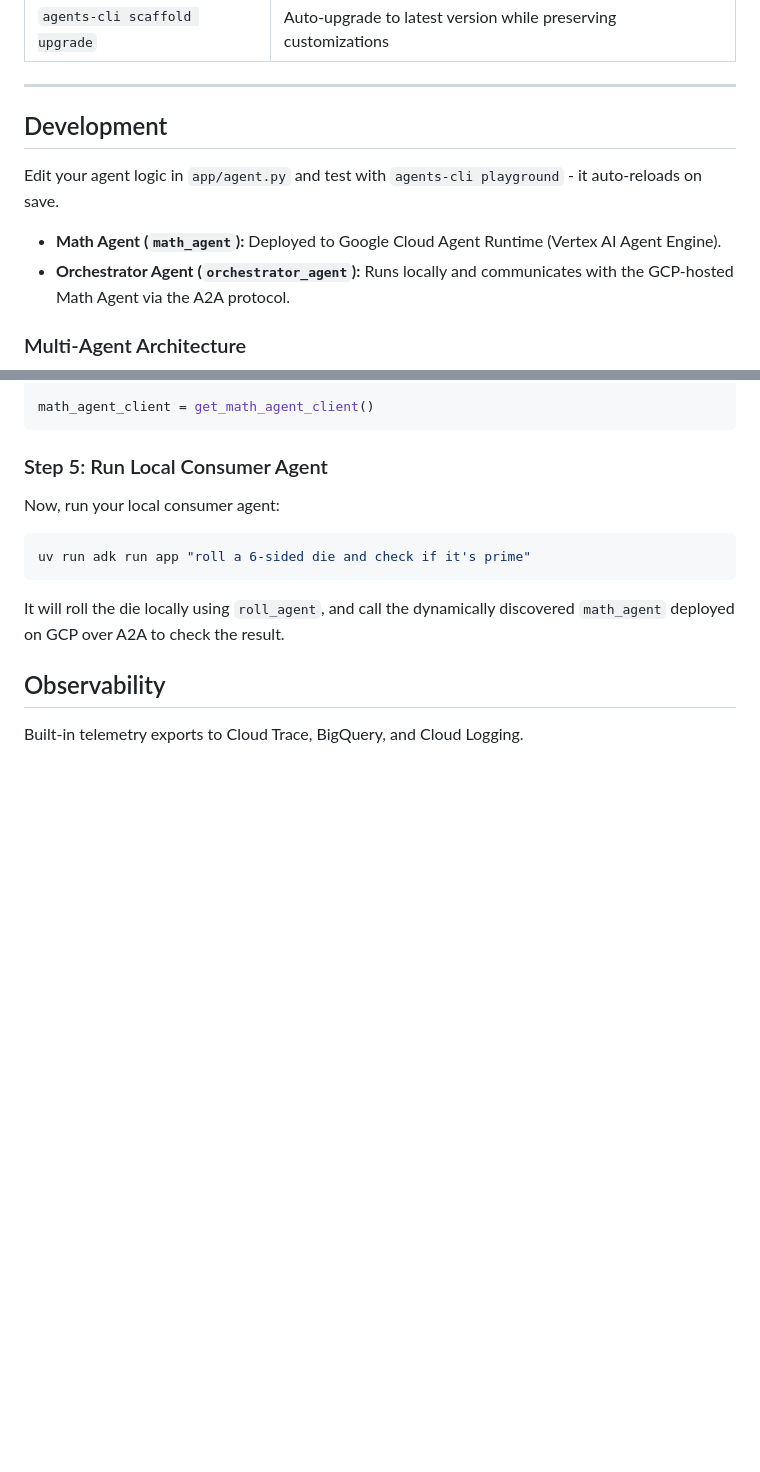
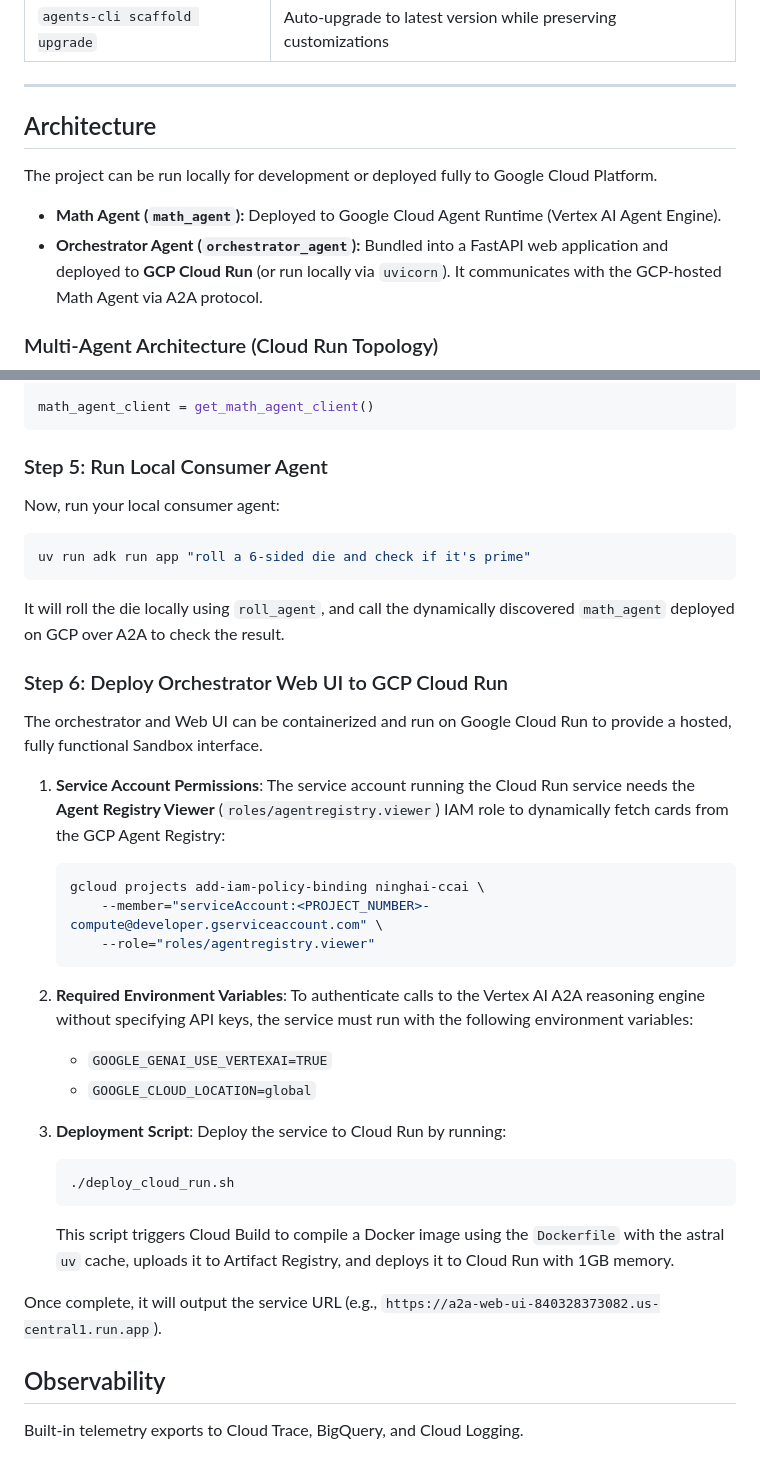
Before and after one commit to hning86/a2a-agent-registry, a Markdown page: README.md, 2 parts joined by grey strips. Rendered like a GitHub page; blank space fills up the shorter version.

Commit message:
docs: update README.md with cloud run deployment topology, environment variables, and IAM roles

````diff
--- a/README.md
+++ b/README.md
@@ -63,14 +63,14 @@ You can also use features from the [ADK](https://adk.dev/) CLI with `uv run adk`
 
 ---
 
-## Development
+## Architecture
 
-Edit your agent logic in `app/agent.py` and test with `agents-cli playground` - it auto-reloads on save.
+The project can be run locally for development or deployed fully to Google Cloud Platform.
 
 - **Math Agent (`math_agent`):** Deployed to Google Cloud Agent Runtime (Vertex AI Agent Engine).
-- **Orchestrator Agent (`orchestrator_agent`):** Runs locally and communicates with the GCP-hosted Math Agent via the A2A protocol.
+- **Orchestrator Agent (`orchestrator_agent`):** Bundled into a FastAPI web application and deployed to **GCP Cloud Run** (or run locally via `uvicorn`). It communicates with the GCP-hosted Math Agent via A2A protocol.
 
-### Multi-Agent Architecture
+### Multi-Agent Architecture (Cloud Run Topology)
 
 ```mermaid
 %%{init: {'themeVariables': {'fontSize': '12px', 'subgraphFontSize': '13px'}}}%%
@@ -211,6 +215,32 @@ uv run adk run app "roll a 6-sided die and check if it's prime"
 ```
 It will roll the die locally using `roll_agent`, and call the dynamically discovered `math_agent` deployed on GCP over A2A to check the result.
 
+### Step 6: Deploy Orchestrator Web UI to GCP Cloud Run
+
+The orchestrator and Web UI can be containerized and run on Google Cloud Run to provide a hosted, fully functional Sandbox interface.
+
+1. **Service Account Permissions**:
+   The service account running the Cloud Run service needs the **Agent Registry Viewer** (`roles/agentregistry.viewer`) IAM role to dynamically fetch cards from the GCP Agent Registry:
+   ```bash
+   gcloud projects add-iam-policy-binding ninghai-ccai \
+       --member="serviceAccount:<PROJECT_NUMBER>-compute@developer.gserviceaccount.com" \
+       --role="roles/agentregistry.viewer"
+   ```
+
+2. **Required Environment Variables**:
+   To authenticate calls to the Vertex AI A2A reasoning engine without specifying API keys, the service must run with the following environment variables:
+   * `GOOGLE_GENAI_USE_VERTEXAI=TRUE`
+   * `GOOGLE_CLOUD_LOCATION=global`
+
+3. **Deployment Script**:
+   Deploy the service to Cloud Run by running:
+   ```bash
+   ./deploy_cloud_run.sh
+   ```
+   This script triggers Cloud Build to compile a Docker image using the `Dockerfile` with the astral `uv` cache, uploads it to Artifact Registry, and deploys it to Cloud Run with 1GB memory.
+
+Once complete, it will output the service URL (e.g., `https://a2a-web-ui-840328373082.us-central1.run.app`).
+
 
 ## Observability
 
````
Also changed, not shown: other parts of README.md (+9 -5 lines).
